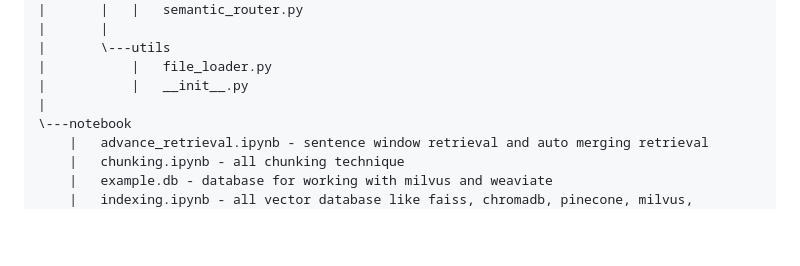
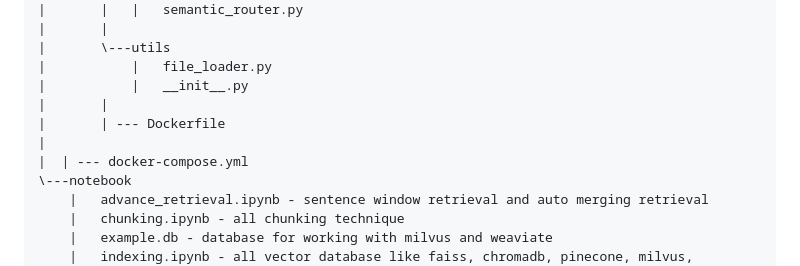
Before and after one commit to anilnishad19799/Advance-RAG, a Markdown page: README.md, the part around the change. Rendered like a GitHub page; blank space fills up the shorter version.

```diff
--- a/README.md
+++ b/README.md
@@ -57,7 +57,10 @@ It integrates document advance chunking, indexing, hybrid retrieval, reranking,
 |       \---utils
 |           |   file_loader.py
 |           |   __init__.py
+|       |
+|       | --- Dockerfile
 |
+|  | --- docker-compose.yml
 \---notebook
     |   advance_retrieval.ipynb - sentence window retrieval and auto merging retrieval
     |   chunking.ipynb - all chunking technique
```
